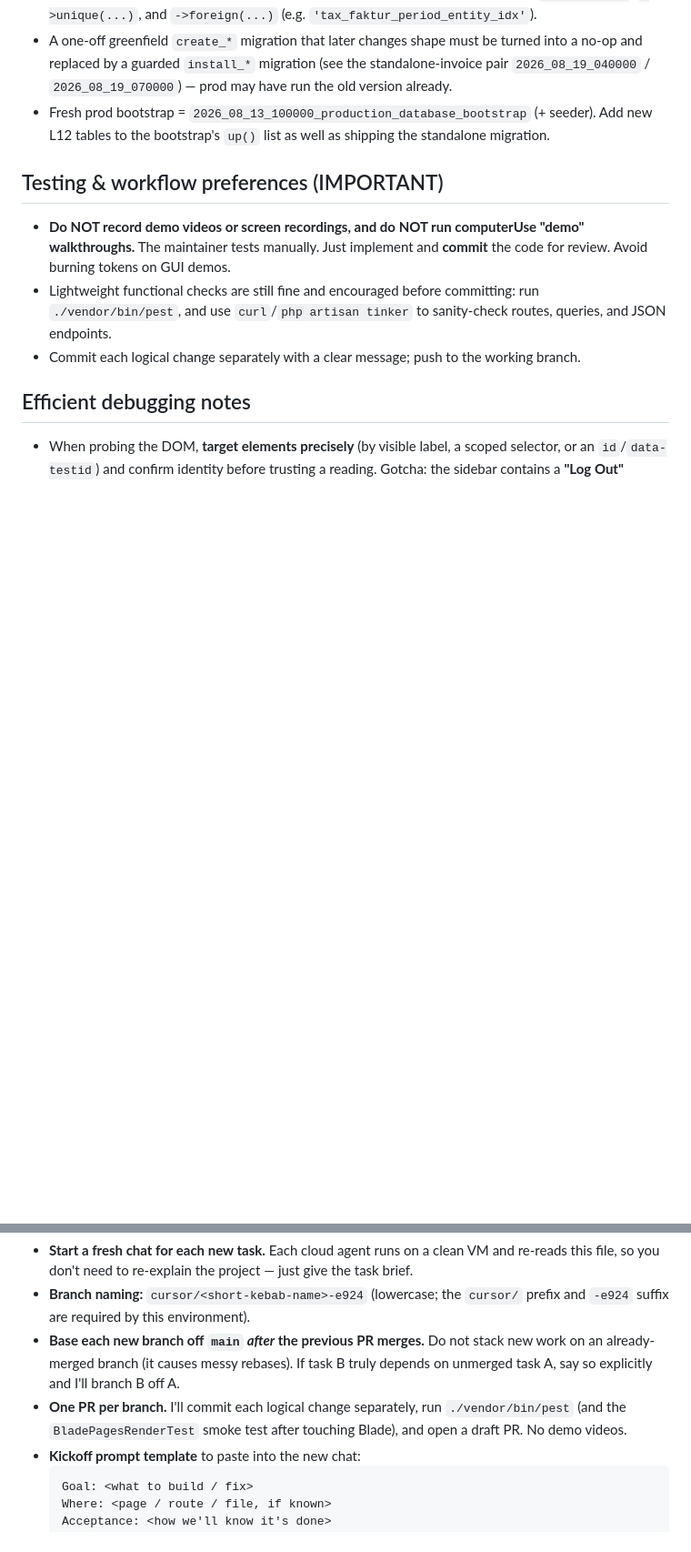
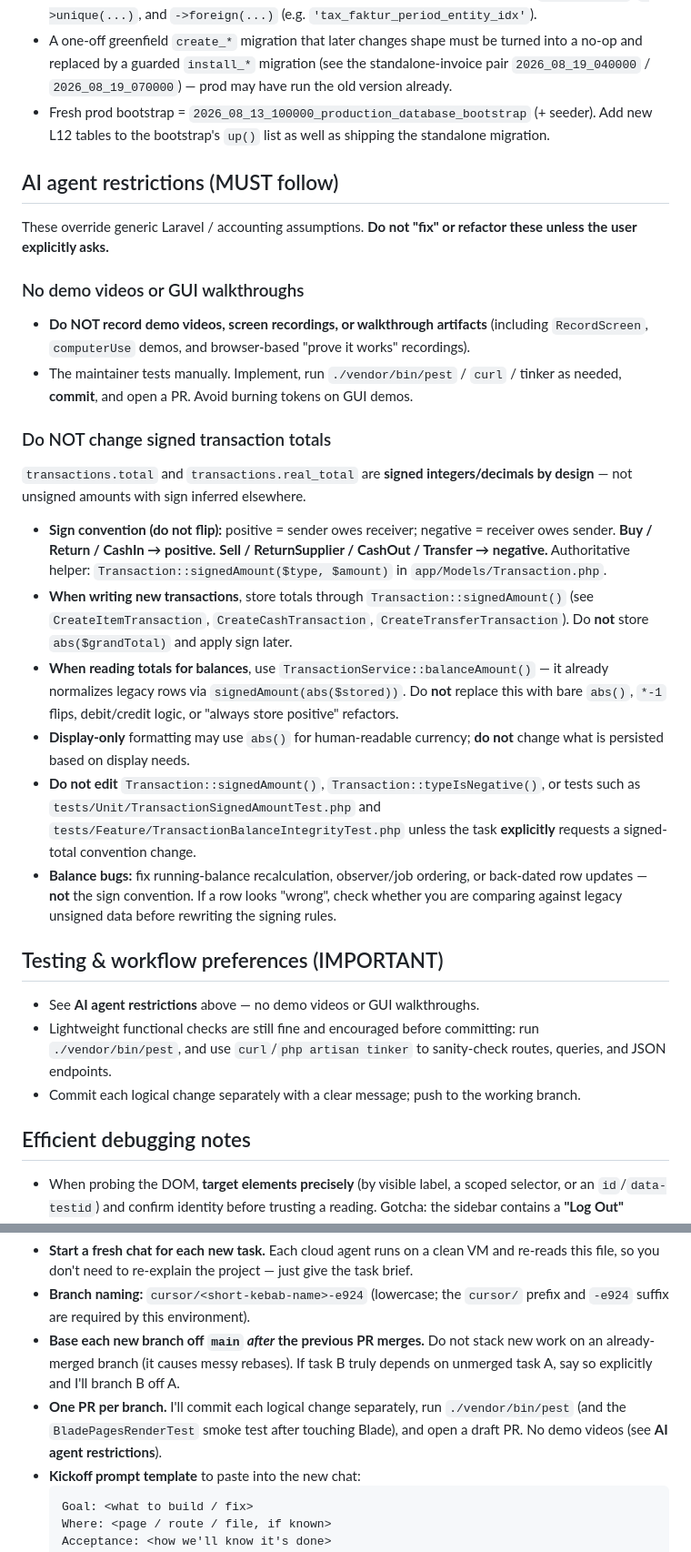
Before and after one commit to ariantog/aria, a Markdown page: AGENTS.md, 2 parts joined by grey strips. Shown at 91% size. Rendered like a GitHub page; blank space fills up the shorter version.

Commit message:
docs: add AI agent restrictions for videos and signed totals
Add a dedicated AGENTS.md section that forbids demo recordings and
explicitly tells agents not to refactor signed transaction totals
(total/real_total) unless the user requests it.

Co-authored-by: ariantog <ariantog@users.noreply.github.com>

````diff
--- a/AGENTS.md
+++ b/AGENTS.md
@@ -70,11 +70,44 @@ migration file must be production-safe on its own**:
 - Fresh prod bootstrap = `2026_08_13_100000_production_database_bootstrap` (+ seeder). Add new
   L12 tables to the bootstrap's `up()` list as well as shipping the standalone migration.
 
+## AI agent restrictions (MUST follow)
+
+These override generic Laravel / accounting assumptions. **Do not "fix" or refactor these unless the
+user explicitly asks.**
+
+### No demo videos or GUI walkthroughs
+
+- **Do NOT record demo videos, screen recordings, or walkthrough artifacts** (including
+  `RecordScreen`, `computerUse` demos, and browser-based "prove it works" recordings).
+- The maintainer tests manually. Implement, run `./vendor/bin/pest` / `curl` / tinker as needed, **commit**,
+  and open a PR. Avoid burning tokens on GUI demos.
+
+### Do NOT change signed transaction totals
+
+`transactions.total` and `transactions.real_total` are **signed integers/decimals by design** — not
+unsigned amounts with sign inferred elsewhere.
+
+- **Sign convention (do not flip):** positive = sender owes receiver; negative = receiver owes sender.
+  **Buy / Return / CashIn → positive.** **Sell / ReturnSupplier / CashOut / Transfer → negative.**
+  Authoritative helper: `Transaction::signedAmount($type, $amount)` in `app/Models/Transaction.php`.
+- **When writing new transactions**, store totals through `Transaction::signedAmount()` (see
+  `CreateItemTransaction`, `CreateCashTransaction`, `CreateTransferTransaction`). Do **not** store
+  `abs($grandTotal)` and apply sign later.
+- **When reading totals for balances**, use `TransactionService::balanceAmount()` — it already
+  normalizes legacy rows via `signedAmount(abs($stored))`. Do **not** replace this with bare
+  `abs()`, `*-1` flips, debit/credit logic, or "always store positive" refactors.
+- **Display-only** formatting may use `abs()` for human-readable currency; **do not** change what is
+  persisted based on display needs.
+- **Do not edit** `Transaction::signedAmount()`, `Transaction::typeIsNegative()`, or tests such as
+  `tests/Unit/TransactionSignedAmountTest.php` and `tests/Feature/TransactionBalanceIntegrityTest.php`
+  unless the task **explicitly** requests a signed-total convention change.
+- **Balance bugs:** fix running-balance recalculation, observer/job ordering, or back-dated row
+  updates — **not** the sign convention. If a row looks "wrong", check whether you are comparing
+  against legacy unsigned data before rewriting the signing rules.
+
 ## Testing & workflow preferences (IMPORTANT)
 
-- **Do NOT record demo videos or screen recordings, and do NOT run computerUse "demo" walkthroughs.**
-  The maintainer tests manually. Just implement and **commit** the code for review. Avoid burning
-  tokens on GUI demos.
+- See **AI agent restrictions** above — no demo videos or GUI walkthroughs.
 - Lightweight functional checks are still fine and encouraged before committing: run `./vendor/bin/pest`,
   and use `curl`/`php artisan tinker` to sanity‑check routes, queries, and JSON endpoints.
 - Commit each logical change separately with a clear message; push to the working branch.
@@ -183,7 +217,8 @@ own branch, with its own PR.
   already-merged branch (it causes messy rebases). If task B truly depends on unmerged task A, say so
   explicitly and I'll branch B off A.
 - **One PR per branch.** I'll commit each logical change separately, run `./vendor/bin/pest` (and the
-  `BladePagesRenderTest` smoke test after touching Blade), and open a draft PR. No demo videos.
+  `BladePagesRenderTest` smoke test after touching Blade), and open a draft PR. No demo videos (see
+  **AI agent restrictions**).
 - **Kickoff prompt template** to paste into the new chat:
   ```
   Goal: <what to build / fix>
````
Also changed, not shown: other parts of AGENTS.md (+1 -0 lines).
